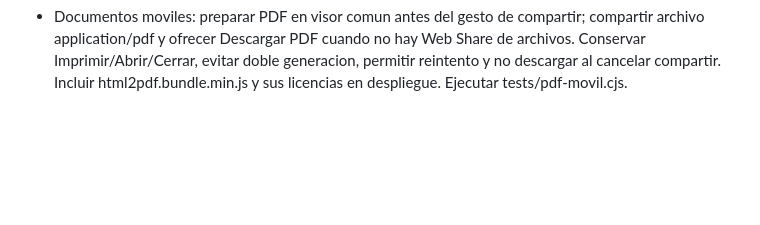
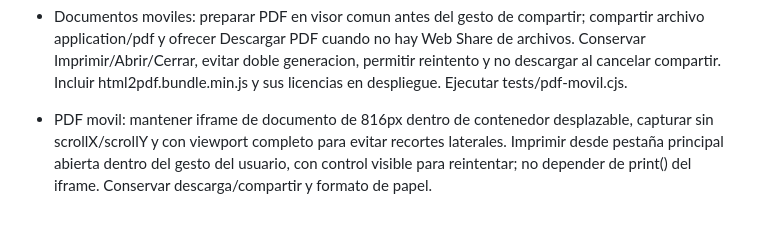
Before and after one commit to Anastacio77/inventario-adelaida, a Markdown page: REQUISITOS_PERMANENTES.md, the part around the change. Rendered like a GitHub page; blank space fills up the shorter version.

Commit message:
Conservar PDF centrado e impresion movil fuera del iframe

```diff
--- a/REQUISITOS_PERMANENTES.md
+++ b/REQUISITOS_PERMANENTES.md
@@ -39,3 +39,5 @@ El archivo Apps Script se distribuye en el paquete privado; no publicar credenci
 - Clientes: acciones Editar y Eliminar por ID; conservar saldo y fecha de creacion, bloquear NIT de otro cliente. Eliminar solo sin saldo ni ventas, pedidos, creditos, abonos, devoluciones o reservas; validar en servidor y conservar identidades anteriores para comprobar movimientos tras cambiar nombre/NIT. Confirmar antes de eliminar. Ejecutar tests/clientes-edicion.cjs.
 
 - Documentos moviles: preparar PDF en visor comun antes del gesto de compartir; compartir archivo application/pdf y ofrecer Descargar PDF cuando no hay Web Share de archivos. Conservar Imprimir/Abrir/Cerrar, evitar doble generacion, permitir reintento y no descargar al cancelar compartir. Incluir html2pdf.bundle.min.js y sus licencias en despliegue. Ejecutar tests/pdf-movil.cjs.
+
+- PDF movil: mantener iframe de documento de 816px dentro de contenedor desplazable, capturar sin scrollX/scrollY y con viewport completo para evitar recortes laterales. Imprimir desde pestaña principal abierta dentro del gesto del usuario, con control visible para reintentar; no depender de print() del iframe. Conservar descarga/compartir y formato de papel.
```
